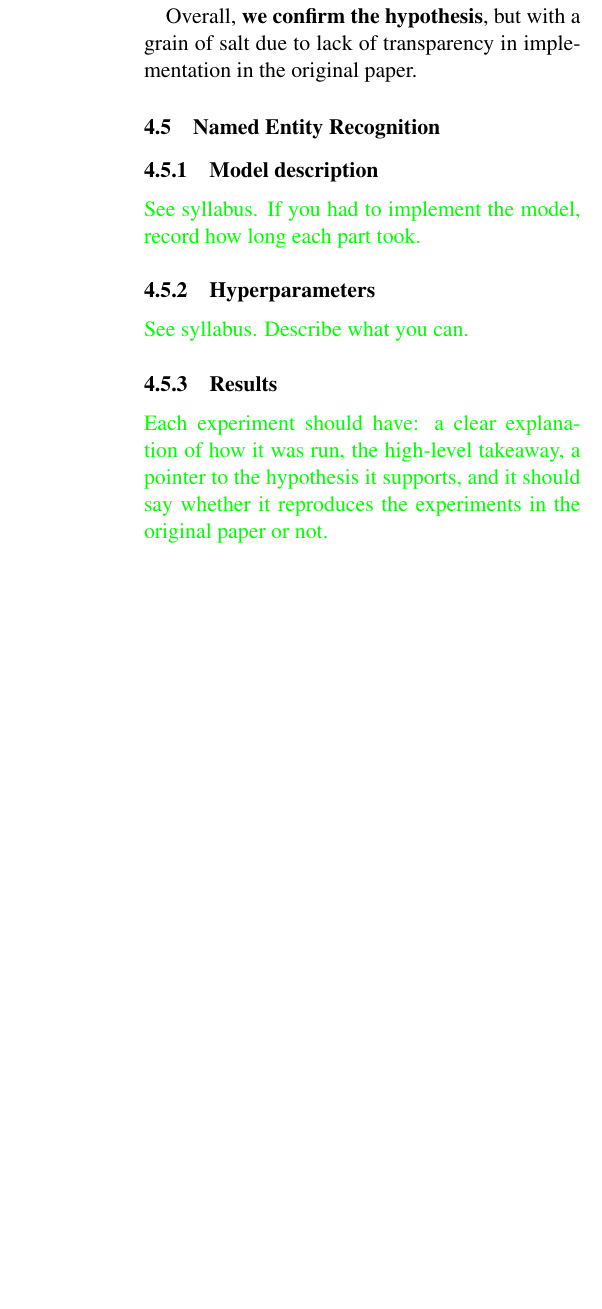
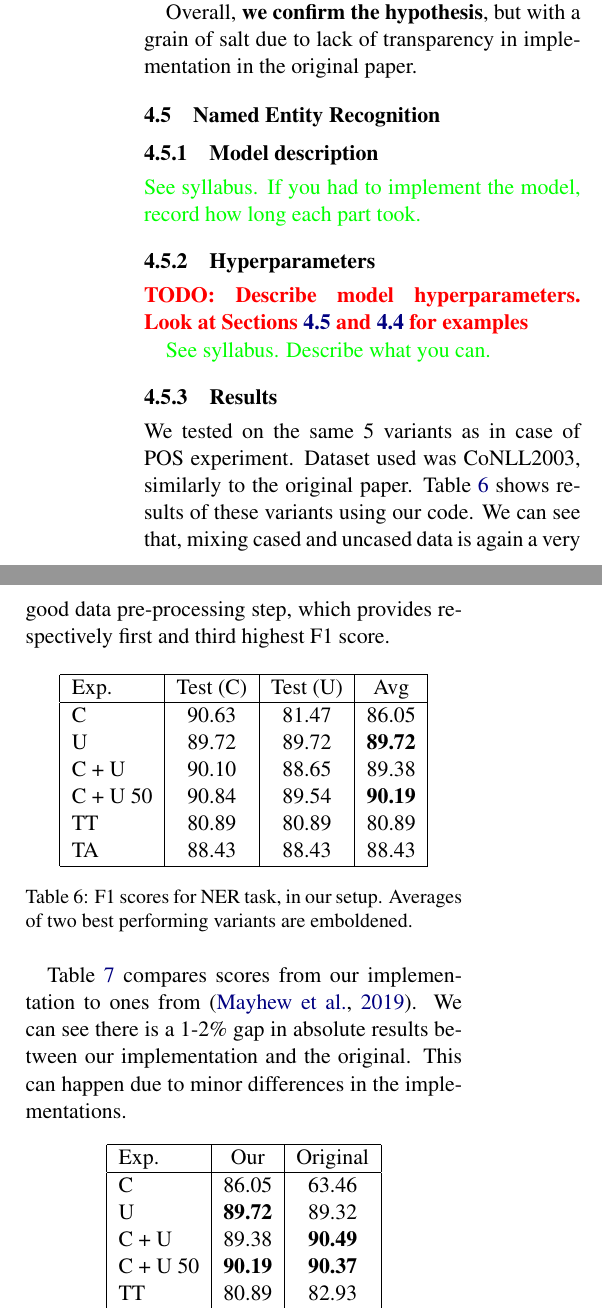
Before and after one commit to andreaskuster/ner-and-pos-when-nothing-is-capitalized, a LaTeX paper (final_paper/emnlp-ijcnlp-2019.tex): part of one column of page 5 of 7 before the commit and two parts of the columns of page 5 of 8 after it, the two joined at a grey line, cut so that both start at the same text, the shorter picture padded with empty space. Compiled offline with pdfLaTeX.

Commit message:
Finished results for NER

```diff
--- a/final_paper/emnlp-ijcnlp-2019.tex
+++ b/final_paper/emnlp-ijcnlp-2019.tex
@@ -308,7 +308,53 @@ All experiments described below used padding to the maximum sentence size for tr
     \textcolor{green}{See syllabus. If you had to implement the model, record how long each part took.}
 
     \subsubsection{Hyperparameters}
+    \textbf{\textcolor{red}{TODO: Describe model hyperparameters. Look at Sections \ref{sec:exp-ner} and \ref{sec:exp-pos} for examples}}
+
     \textcolor{green}{See syllabus. Describe what you can.}
 
     \subsubsection{Results}
-    \textcolor{green}{Each experiment should have: a clear explanation of how it was run, the high-level takeaway, a pointer to the hypothesis it supports, and it should say whether it reproduces the experiments in the original paper or not.}
+    We tested on the same 5 variants as in case of POS experiment. Dataset used was CoNLL2003, similarly to the original paper. Table \ref{tab:ner-results-our} shows results of these variants using our code. We can see that, mixing cased and uncased data is again a very good data pre-processing step, which provides respectively first and third highest F1 score.
+
+    \begin{table}[h]
+        \centering
+        \begin{tabular}{|l|c|c|c|}
+            \hline
+            Exp. & Test (C) & Test (U) & Avg \\
+            \hline
+            C        & 90.63 & 81.47 & 86.05 \\
+            U        & 89.72 & 89.72 & \textbf{89.72} \\
+            C + U    & 90.10 & 88.65 & 89.38 \\
+            C + U 50 & 90.84 & 89.54 & \textbf{90.19} \\
+            TT       & 80.89 & 80.89 & 80.89 \\
+            TA       & 88.43 & 88.43 & 88.43 \\
+            \hline
+        \end{tabular}
+        \caption{F1 scores for NER task, in our setup. Averages of two best performing variants are emboldened.}
+        \label{tab:ner-results-our}
+    \end{table}
+
+    Table \ref{tab:ner-results-comp} compares scores from our implementation to ones from \cite{ner-and-pos-original}. We can see there is a 1-2\% gap in absolute results between our implementation and the original. This can happen due to minor differences in the implementations.
+
+    \begin{table}[h]
+        \centering
+        \begin{tabular}{|l|c|c|}
+            \hline
+            Exp. & Our & Original \\
+            \hline
+            C        & 86.05          & 63.46 \\
+            U        & \textbf{89.72} & 89.32 \\
+            C + U    & 89.38          & \textbf{90.49} \\
+            C + U 50 & \textbf{90.19} & \textbf{90.37} \\
+            TT       & 80.89          & 82.93 \\
+            TA       & 88.43          & 90.25 \\
+            \hline
+        \end{tabular}
+        \caption{Comparison of average F1 scores for the NER task. Results on the left are using our code, while ones of the left are reported in the original paper. For both sources 2 best results are emboldened.}
+        \label{tab:ner-results-comp}
+    \end{table}
+
+    However, the most interesting difference in the cased variant, where there is a above 30\% gap between our and the original implementation. After closer investigation we discovered that the reason for it is huge different in its performance on uncased data (81.47 in our implementation vs 34.46 in original one). We do not have a firm intuition on why this is happening. However, it might be the case that models trained on cased dataset are highly unstable when tested on uncased data.
+
+    Overall, however we can see that relative performance of results is similar, and mixing cased and uncased data provides the best performance with our implementation. Because of this we believe \textbf{our results support second hypothesis of the paper}.
+
+    Another experiment that \cite{ner-and-pos-original} performed is testing how well their model from NER task transfers to other datasets. In particular they used the Twitter dataset, since it has very different properties than CoNLL2003.
```
Also changed, not shown: final_paper/emnlp-ijcnlp-2019.tex (24 more changed lines).
